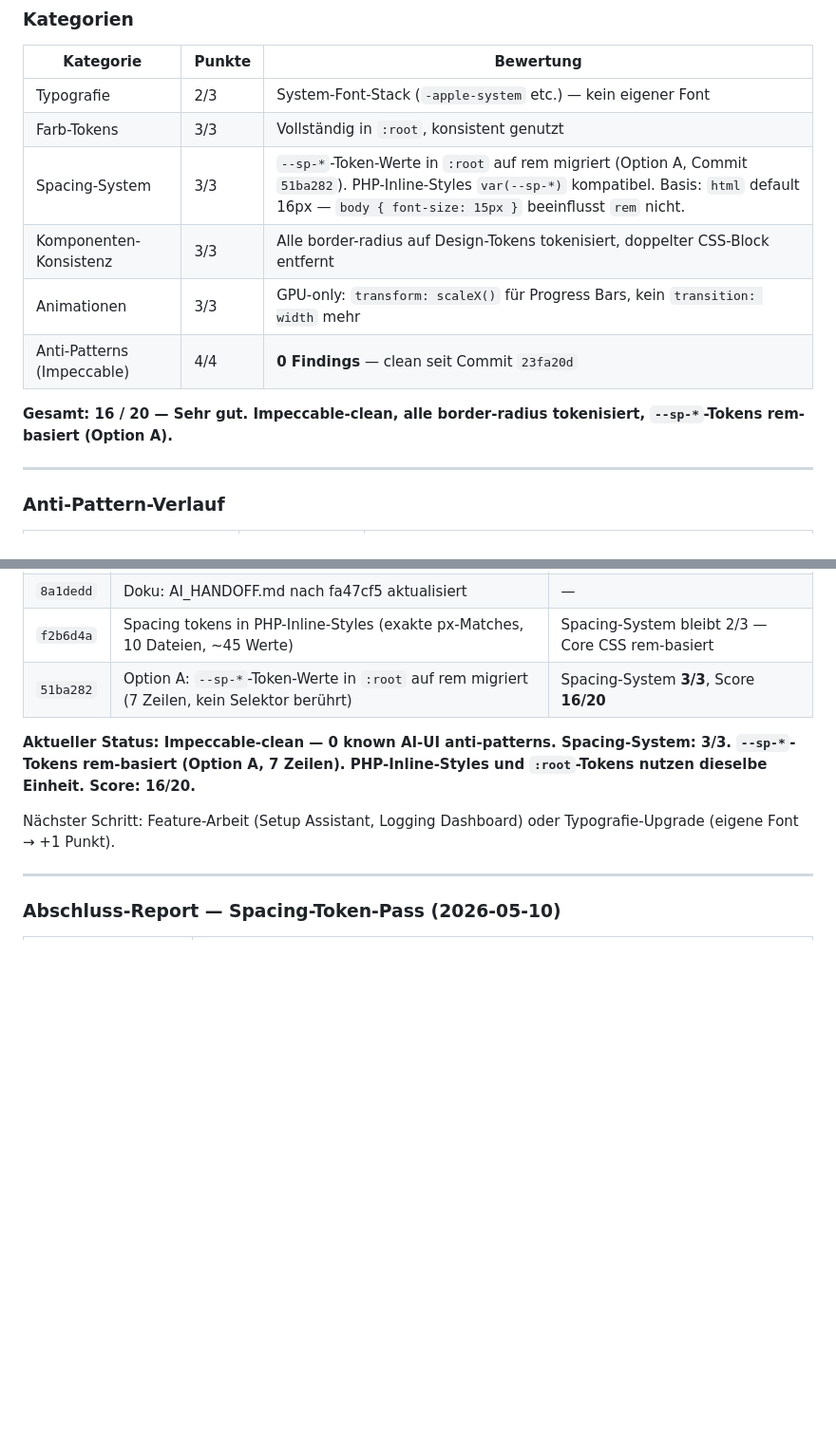
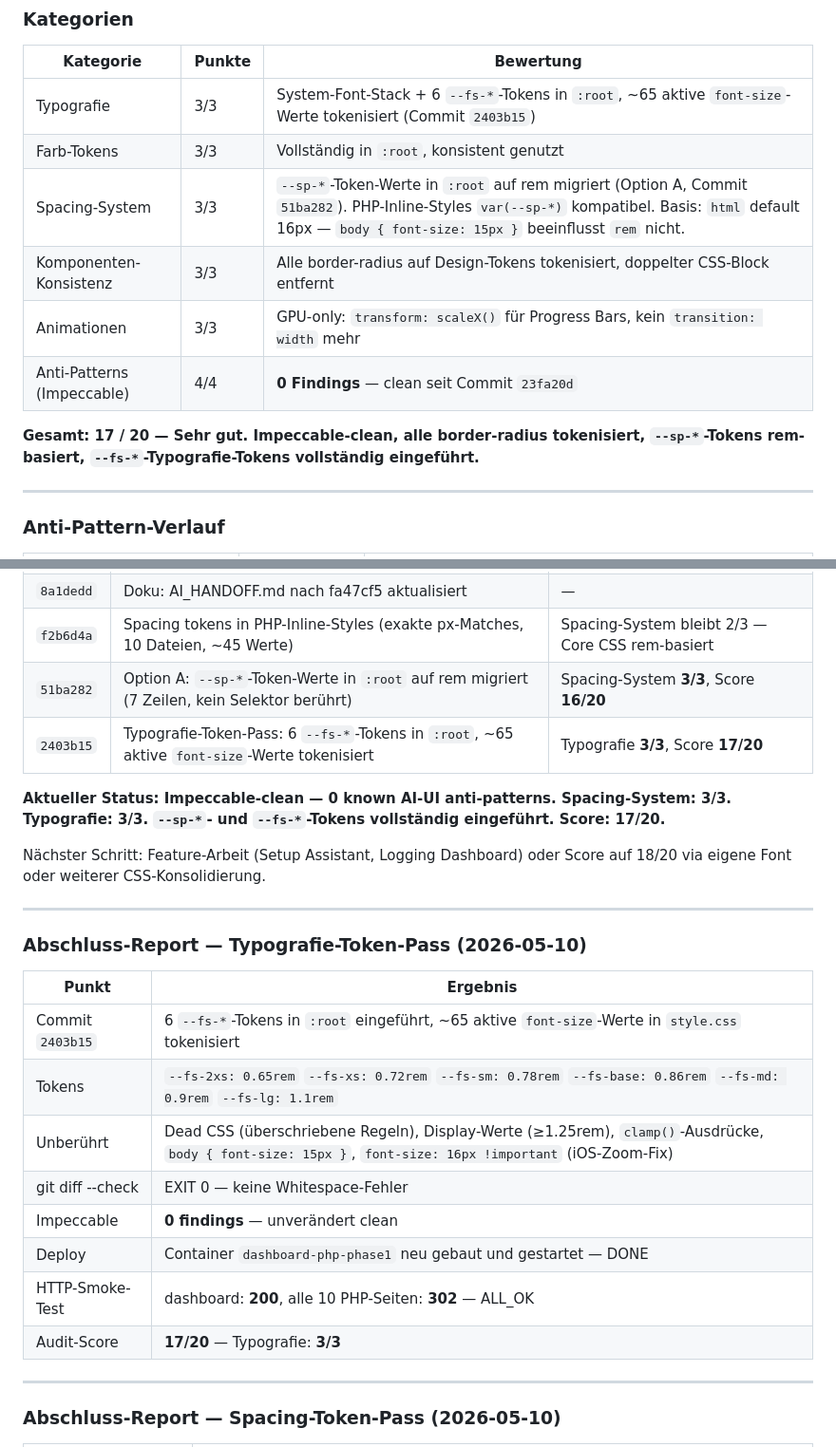
Before and after one commit to Marvin4200/eselbande, a Markdown page: fahrstuhl/AI_HANDOFF.md, 2 parts joined by grey strips. Shown at 95% size. Drawn GitHub-style; blank space fills up the shorter version.

Commit message:
docs: update AI_HANDOFF.md — Typografie 3/3, Score 17/20 (2403b15)

```diff
--- a/fahrstuhl/AI_HANDOFF.md
+++ b/fahrstuhl/AI_HANDOFF.md
@@ -341,14 +341,14 @@ ssh root@192.168.2.177 "cd /home/marvin && git pull origin main && docker compos
 
 | Kategorie | Punkte | Bewertung |
 |---|---|---|
-| Typografie | 2/3 | System-Font-Stack (`-apple-system` etc.) — kein eigener Font |
+| Typografie | 3/3 | System-Font-Stack + 6 `--fs-*`-Tokens in `:root`, ~65 aktive `font-size`-Werte tokenisiert (Commit `2403b15`) |
 | Farb-Tokens | 3/3 | Vollständig in `:root`, konsistent genutzt |
 | Spacing-System | 3/3 | `--sp-*`-Token-Werte in `:root` auf rem migriert (Option A, Commit `51ba282`). PHP-Inline-Styles `var(--sp-*)` kompatibel. Basis: `html` default 16px — `body { font-size: 15px }` beeinflusst `rem` nicht. |
 | Komponenten-Konsistenz | 3/3 | Alle border-radius auf Design-Tokens tokenisiert, doppelter CSS-Block entfernt |
 | Animationen | 3/3 | GPU-only: `transform: scaleX()` für Progress Bars, kein `transition: width` mehr |
 | Anti-Patterns (Impeccable) | 4/4 | **0 Findings** — clean seit Commit `23fa20d` |
 
-**Gesamt: 16 / 20 — Sehr gut. Impeccable-clean, alle border-radius tokenisiert, `--sp-*`-Tokens rem-basiert (Option A).**
+**Gesamt: 17 / 20 — Sehr gut. Impeccable-clean, alle border-radius tokenisiert, `--sp-*`-Tokens rem-basiert, `--fs-*`-Typografie-Tokens vollständig eingeführt.**
 
 ---
 
@@ -409,10 +409,26 @@ ssh root@192.168.2.177 "cd /home/marvin && git pull origin main && docker compos
 | `8a1dedd` | Doku: AI_HANDOFF.md nach fa47cf5 aktualisiert | — |
 | `f2b6d4a` | Spacing tokens in PHP-Inline-Styles (exakte px-Matches, 10 Dateien, ~45 Werte) | Spacing-System bleibt 2/3 — Core CSS rem-basiert |
 | `51ba282` | Option A: `--sp-*`-Token-Werte in `:root` auf rem migriert (7 Zeilen, kein Selektor berührt) | Spacing-System **3/3**, Score **16/20** |
+| `2403b15` | Typografie-Token-Pass: 6 `--fs-*`-Tokens in `:root`, ~65 aktive `font-size`-Werte tokenisiert | Typografie **3/3**, Score **17/20** |
 
-**Aktueller Status: Impeccable-clean — 0 known AI-UI anti-patterns. Spacing-System: 3/3. `--sp-*`-Tokens rem-basiert (Option A, 7 Zeilen). PHP-Inline-Styles und `:root`-Tokens nutzen dieselbe Einheit. Score: 16/20.**
+**Aktueller Status: Impeccable-clean — 0 known AI-UI anti-patterns. Spacing-System: 3/3. Typografie: 3/3. `--sp-*`- und `--fs-*`-Tokens vollständig eingeführt. Score: 17/20.**
 
-Nächster Schritt: Feature-Arbeit (Setup Assistant, Logging Dashboard) oder Typografie-Upgrade (eigene Font → +1 Punkt).
+Nächster Schritt: Feature-Arbeit (Setup Assistant, Logging Dashboard) oder Score auf 18/20 via eigene Font oder weiterer CSS-Konsolidierung.
+
+---
+
+### Abschluss-Report — Typografie-Token-Pass (2026-05-10)
+
+| Punkt | Ergebnis |
+|---|---|
+| Commit `2403b15` | 6 `--fs-*`-Tokens in `:root` eingeführt, ~65 aktive `font-size`-Werte in `style.css` tokenisiert |
+| Tokens | `--fs-2xs: 0.65rem` `--fs-xs: 0.72rem` `--fs-sm: 0.78rem` `--fs-base: 0.86rem` `--fs-md: 0.9rem` `--fs-lg: 1.1rem` |
+| Unberührt | Dead CSS (überschriebene Regeln), Display-Werte (≥1.25rem), `clamp()`-Ausdrücke, `body { font-size: 15px }`, `font-size: 16px !important` (iOS-Zoom-Fix) |
+| git diff --check | EXIT 0 — keine Whitespace-Fehler |
+| Impeccable | **0 findings** — unverändert clean |
+| Deploy | Container `dashboard-php-phase1` neu gebaut und gestartet — DONE |
+| HTTP-Smoke-Test | dashboard: **200**, alle 10 PHP-Seiten: **302** — ALL_OK |
+| Audit-Score | **17/20** — Typografie: **3/3** |
 
 ---
 
```
Also changed, not shown: other parts of fahrstuhl/AI_HANDOFF.md (+1 -1 lines).
